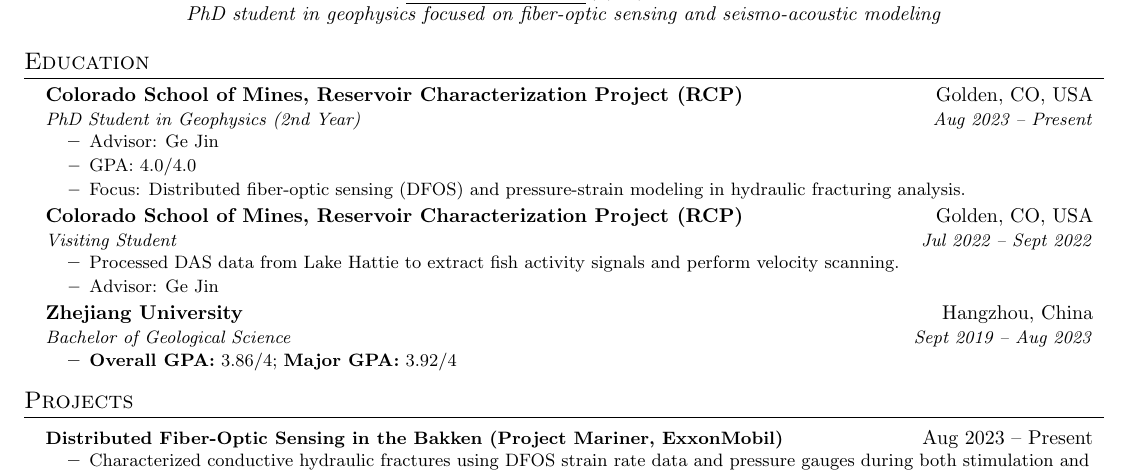
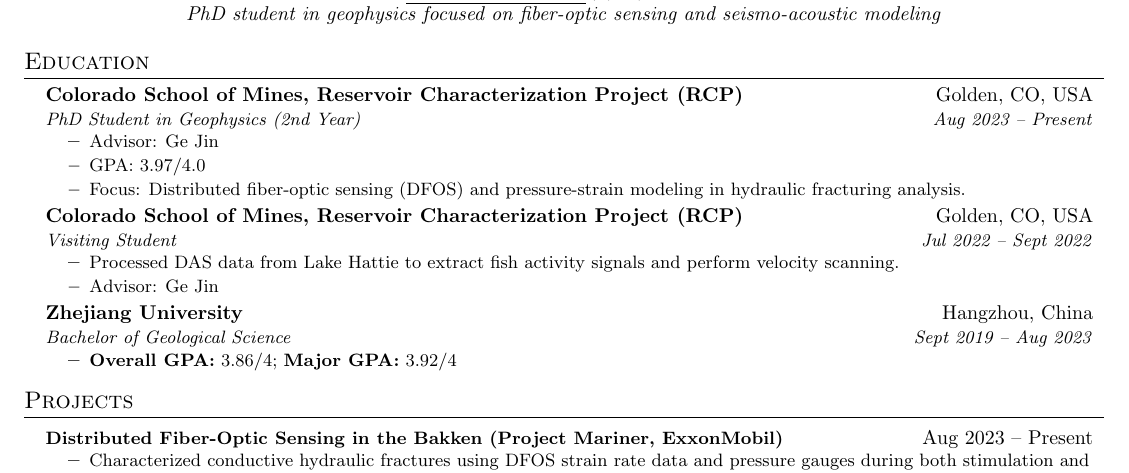
Before and after one commit to shenyaojin/CV, a LaTeX CV (resume.tex): part of the page, cut so that both start at the same text. Compiled offline with pdfLaTeX.

Commit message:
Update grade

```diff
--- a/resume.tex
+++ b/resume.tex
@@ -77,7 +77,7 @@
   {PhD Student in Geophysics (2nd Year)}{Aug 2023 -- Present}
   \resumeItemListStart
     \resumeItem{Advisor: Ge Jin}
-    \resumeItem{GPA: 4.0/4.0}
+    \resumeItem{GPA: 3.97/4.0}
     \resumeItem{Focus: Distributed fiber-optic sensing (DFOS) and pressure-strain modeling in hydraulic fracturing analysis.}
   \resumeItemListEnd
 
```
Also changed, not shown: resume.pdf.
